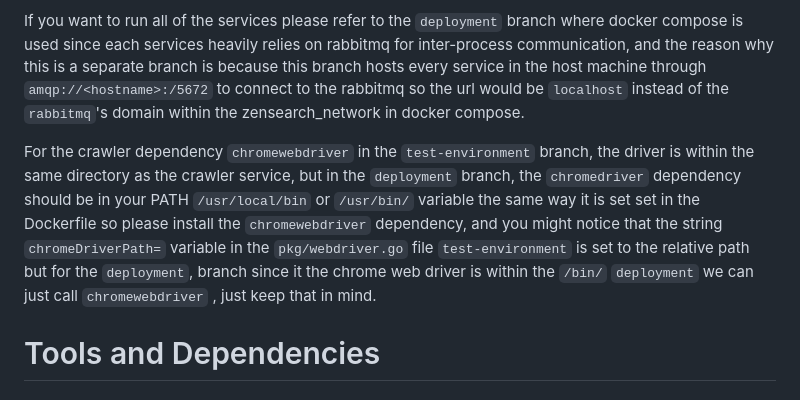
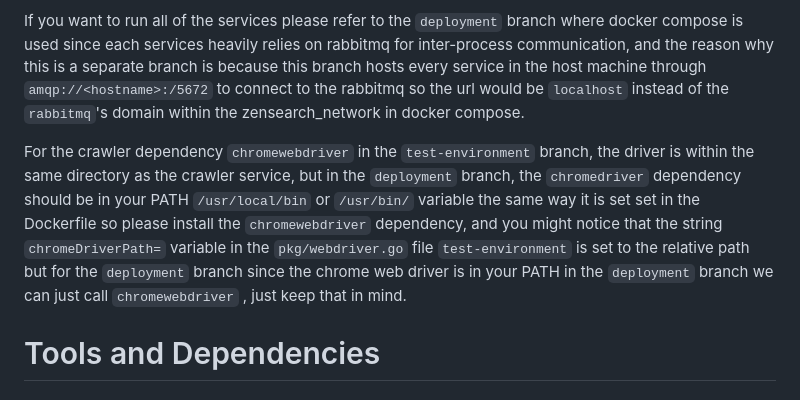
Before and after one commit to francccisss/zensearch, a Markdown page: README.md, the part around the change. Rendered like a GitHub page.

```diff
--- a/README.md
+++ b/README.md
@@ -81,7 +81,7 @@ docker run -it --rm --name rabbitmq -p 5672:5672 -p 15672:15672 rabbitmq:4.0-man
 If you want to run all of the services please refer to the `deployment` branch where docker compose is used since each services heavily relies on rabbitmq for inter-process communication, and the reason why this is a separate branch is because this branch hosts every service in the host machine through `amqp://<hostname>:/5672` to connect to the rabbitmq so the url would be `localhost` instead of the `rabbitmq`'s domain within the zensearch_network in docker compose.
 
 
-For the crawler dependency `chromewebdriver` in the `test-environment` branch, the driver is within the same directory as the crawler service, but in the `deployment` branch, the `chromedriver` dependency should be in your PATH `/usr/local/bin` or `/usr/bin/` variable the same way it is set set in the Dockerfile so please install the `chromewebdriver` dependency, and you might notice that the string `chromeDriverPath=` variable in the `pkg/webdriver.go` file `test-environment` is set to the relative path but for the `deployment`, branch since it the chrome web driver is within the `/bin/` `deployment` we can just call `chromewebdriver` , just keep that in mind.
+For the crawler dependency `chromewebdriver` in the `test-environment` branch, the driver is within the same directory as the crawler service, but in the `deployment` branch, the `chromedriver` dependency should be in your PATH `/usr/local/bin` or `/usr/bin/` variable the same way it is set set in the Dockerfile so please install the `chromewebdriver` dependency, and you might notice that the string `chromeDriverPath=` variable in the `pkg/webdriver.go` file `test-environment` is set to the relative path but for the `deployment` branch since the chrome web driver is in your PATH in the `deployment` branch we can just call `chromewebdriver` , just keep that in mind.
 
 # Tools and Dependencies
 
```
